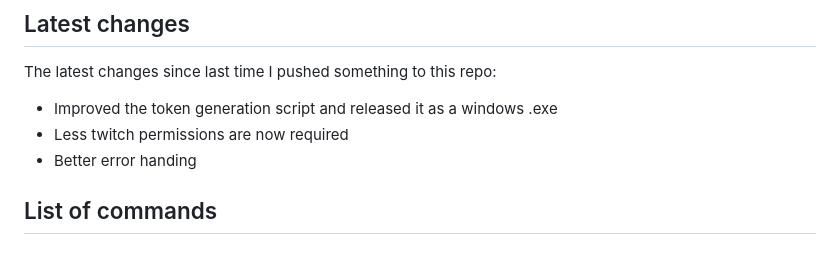
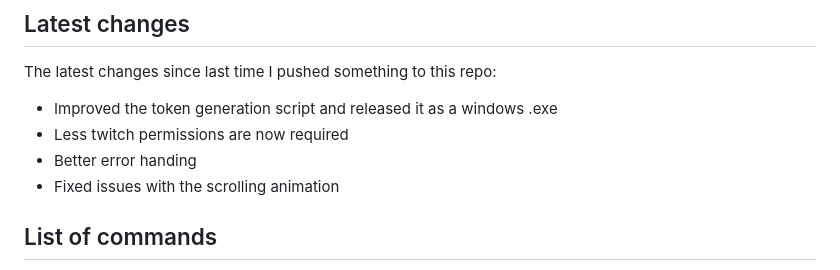
Before and after one commit to DamienPup/TwitchChat-To-Do-List, a Markdown page: README.md, the part around the change. Drawn GitHub-style.

```diff
--- a/README.md
+++ b/README.md
@@ -19,6 +19,7 @@ The latest changes since last time I pushed something to this repo:
 - Improved the token generation script and released it as a windows .exe
 - Less twitch permissions are now required
 - Better error handing
+- Fixed issues with the scrolling animation
 
 ## List of commands
 
```
